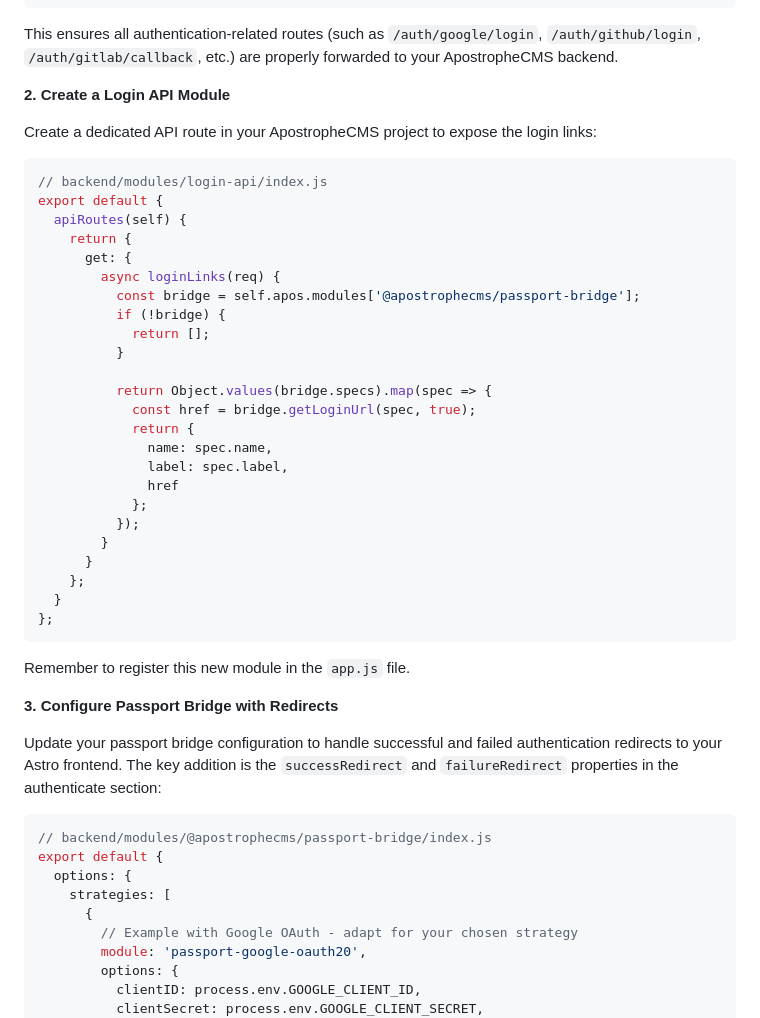
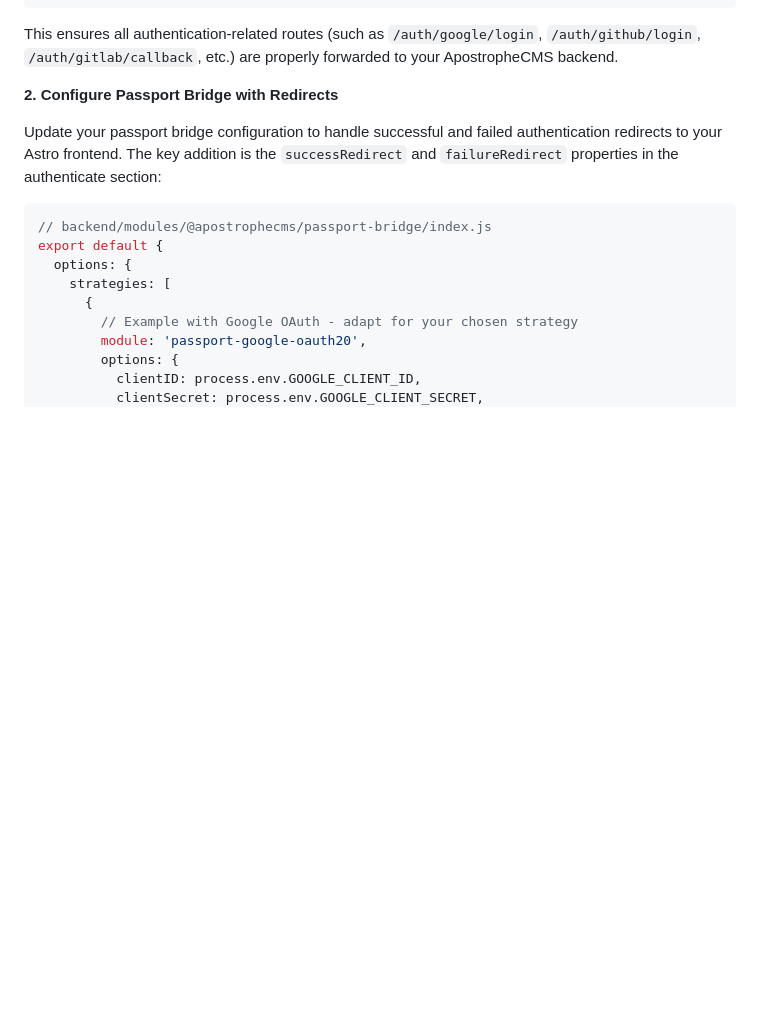
Before and after one commit to apostrophecms/passport-bridge, a Markdown page: README.md, the part around the change printed below. Drawn GitHub-style; blank space fills up the shorter version.

````diff
--- a/README.md
+++ b/README.md
@@ -314,39 +314,7 @@ integrations: [
 
 This ensures all authentication-related routes (such as `/auth/google/login`, `/auth/github/login`, `/auth/gitlab/callback`, etc.) are properly forwarded to your ApostropheCMS backend.
 
-**2. Create a Login API Module**
-
-Create a dedicated API route in your ApostropheCMS project to expose the login links:
-
-```javascript
-// backend/modules/login-api/index.js
-export default {
-  apiRoutes(self) {
-    return {
-      get: {
-        async loginLinks(req) {
-          const bridge = self.apos.modules['@apostrophecms/passport-bridge'];
-          if (!bridge) {
-            return [];
-          }
-
-          return Object.values(bridge.specs).map(spec => {
-            const href = bridge.getLoginUrl(spec, true);
-            return {
-              name: spec.name,
-              label: spec.label,
-              href
-            };
-          });
-        }
-      }
-    };
-  }
-};
-```
-Remember to register this new module in the `app.js` file.
-
-**3. Configure Passport Bridge with Redirects**
+**2. Configure Passport Bridge with Redirects**
 
 Update your passport bridge configuration to handle successful and failed authentication redirects to your Astro frontend. The key addition is the `successRedirect` and `failureRedirect` properties in the authenticate section:
 
````
Also changed, not shown: other parts of README.md (+8 -104 lines).
